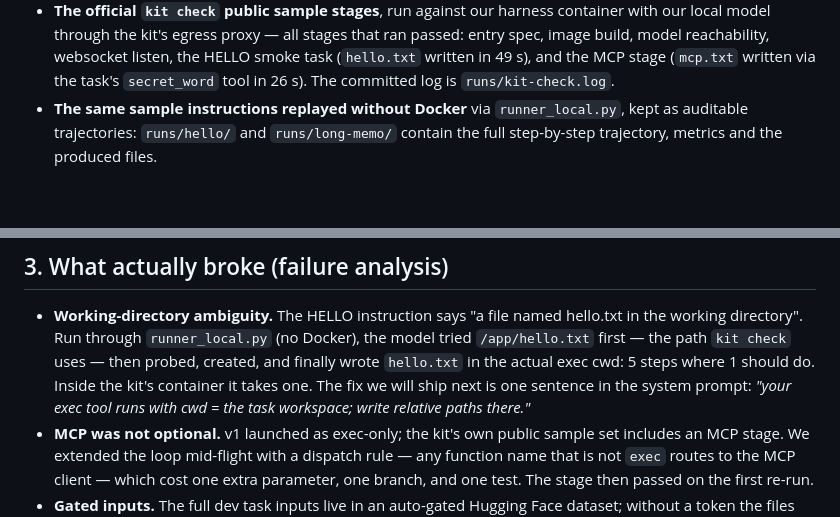
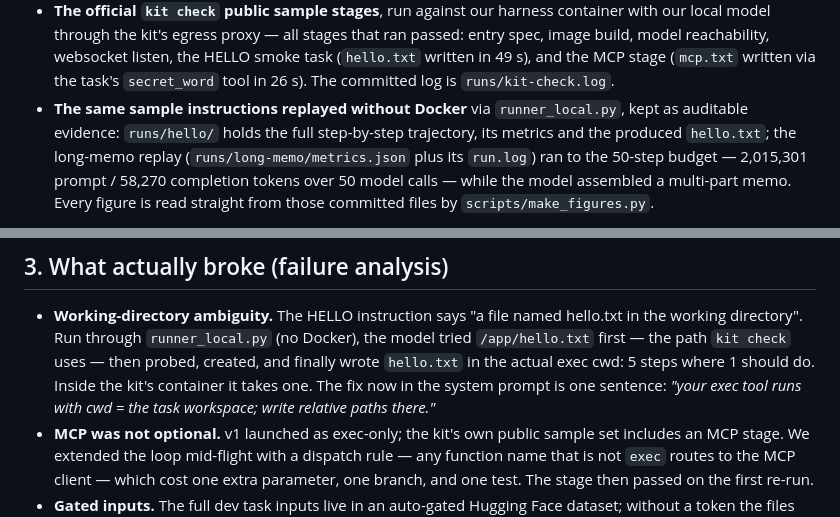
Before and after one commit to DSP-AID/dail-bnty-0709, a Markdown page: WRITEUP_DRAFT.md, 2 parts joined by grey strips. Rendered like a GitHub page; blank space fills up the shorter version.

Commit message:
Deliverable verification package

```diff
--- a/WRITEUP_DRAFT.md
+++ b/WRITEUP_DRAFT.md
@@ -62,8 +62,11 @@ OpenAI-compatible endpoint you own.
   stage (`mcp.txt` written via the task's `secret_word` tool in 26 s). The
   committed log is `runs/kit-check.log`.
 * **The same sample instructions replayed without Docker** via
-  `runner_local.py`, kept as auditable trajectories: `runs/hello/` and
-  `runs/long-memo/` contain the full step-by-step trajectory, metrics and the
-  produced files.
+  `runner_local.py`, kept as auditable evidence: `runs/hello/` holds the full
+  step-by-step trajectory, its metrics and the produced `hello.txt`; the
+  long-memo replay (`runs/long-memo/metrics.json` plus its `run.log`) ran to the
+  50-step budget — 2,015,301 prompt / 58,270 completion tokens over 50 model
+  calls — while the model assembled a multi-part memo. Every figure is read
+  straight from those committed files by `scripts/make_figures.py`.
 
 ![verified run costs](figures/run_costs.png)
@@ -82,8 +85,8 @@ of running our own endpoint, not a failure of the harness.
   Docker), the model tried `/app/hello.txt` first — the path `kit check` uses
   — then probed, created, and finally wrote `hello.txt` in the actual exec
   cwd: 5 steps where 1 should do. Inside the kit's container it takes one. The
-  fix we will ship next is one sentence in the system prompt: *"your exec
-  tool runs with cwd = the task workspace; write relative paths there."*
+  fix now in the system prompt is one sentence: *"your exec tool runs with
+  cwd = the task workspace; write relative paths there."*
 * **MCP was not optional.** v1 launched as exec-only; the kit's own public
   sample set includes an MCP stage. We extended the loop mid-flight with a
   dispatch rule — any function name that is not `exec` routes to the MCP
```
Also changed, not shown: other parts of WRITEUP_DRAFT.md (+1 -1 lines), figures/run_costs.png (added), figures/sample_run_tool_activity.png (added), 3 other files.
